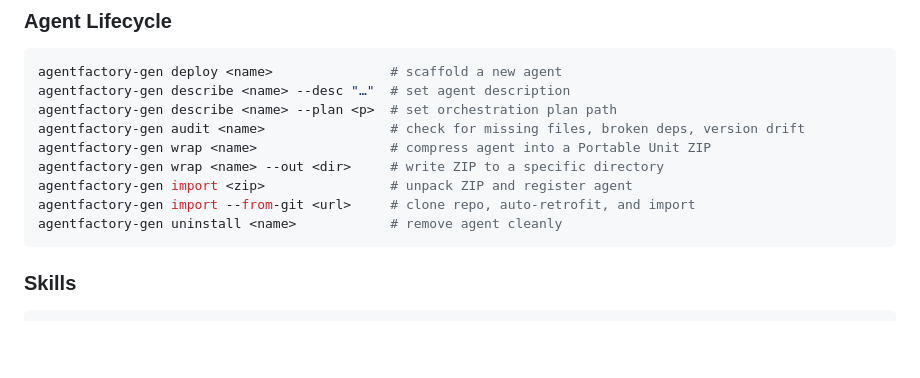
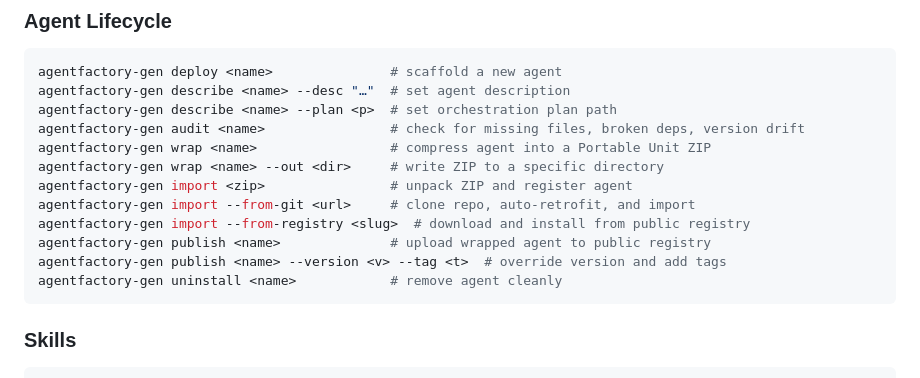
Before and after one commit to matheusmlopess/AgentFactory, a Markdown page: README.md, the part around the change. GitHub-like rendering; blank space fills up the shorter version.

Commit message:
docs: add publish and import --from-registry to README command reference
Co-Authored-By: Claude Sonnet 4.6 <noreply@anthropic.com>

````diff
--- a/README.md
+++ b/README.md
@@ -127,6 +127,9 @@ agentfactory-gen wrap <name>                 # compress agent into a Portable Un
 agentfactory-gen wrap <name> --out <dir>     # write ZIP to a specific directory
 agentfactory-gen import <zip>                # unpack ZIP and register agent
 agentfactory-gen import --from-git <url>     # clone repo, auto-retrofit, and import
+agentfactory-gen import --from-registry <slug>  # download and install from public registry
+agentfactory-gen publish <name>              # upload wrapped agent to public registry
+agentfactory-gen publish <name> --version <v> --tag <t>  # override version and add tags
 agentfactory-gen uninstall <name>            # remove agent cleanly
 ```
 
````
